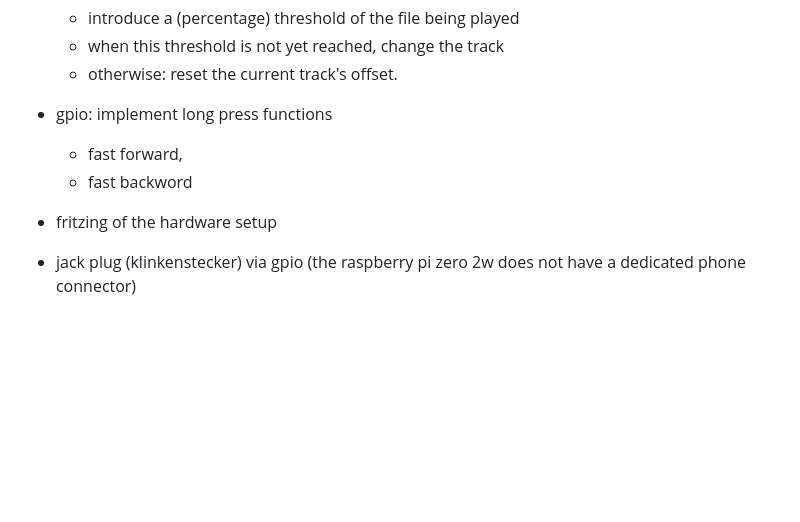
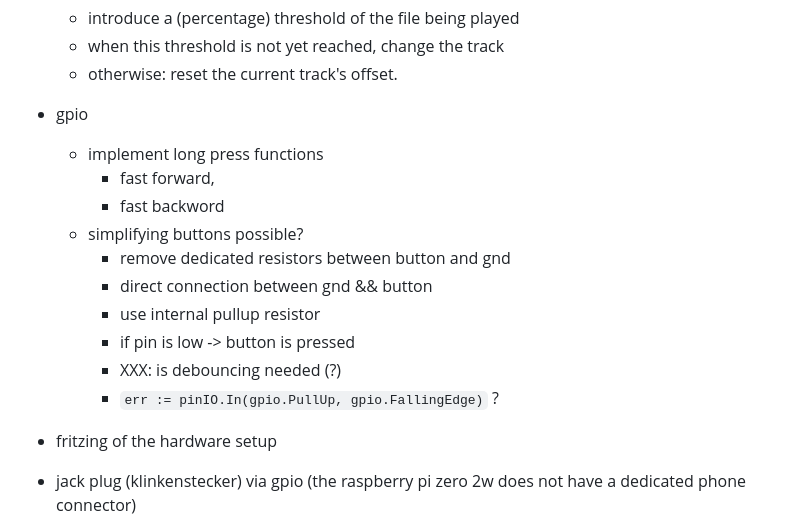
Before and after one commit to stepga/godible, a Markdown page: README.md, the part around the change. Drawn GitHub-style; blank space fills up the shorter version.

Commit message:
README: update

```diff
--- a/README.md
+++ b/README.md
@@ -56,9 +56,17 @@
   * when this threshold is not yet reached, change the track
   * otherwise: reset the current track's offset.
 
-* gpio: implement long press functions
-  * fast forward,
-  * fast backword
+* gpio
+  * implement long press functions
+    * fast forward,
+    * fast backword
+  * simplifying buttons possible?
+    * remove dedicated resistors between button and gnd
+    * direct connection between gnd && button
+    * use internal pullup resistor
+    * if pin is low -> button is pressed
+    * XXX: is debouncing needed (?)
+    * `err := pinIO.In(gpio.PullUp, gpio.FallingEdge)` ?
 
 * fritzing of the hardware setup
 
```
